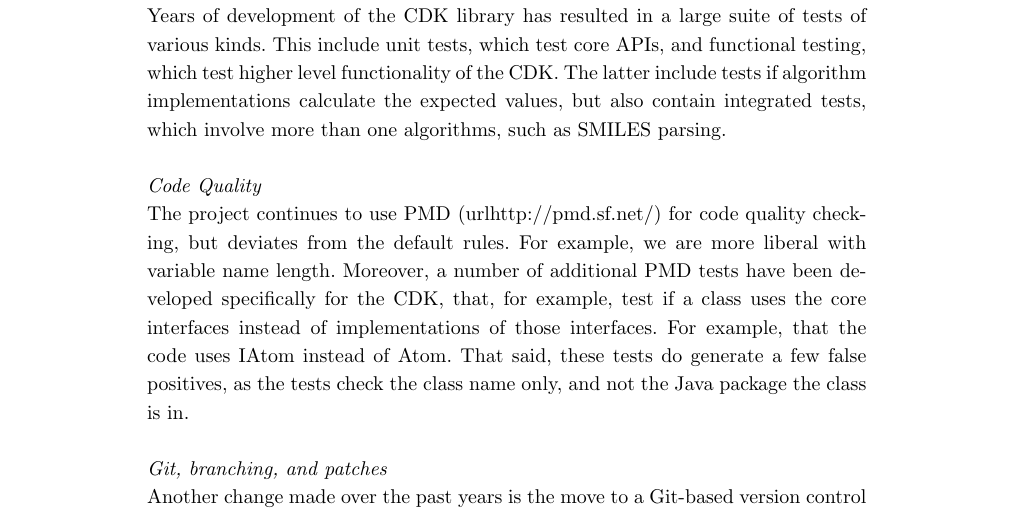
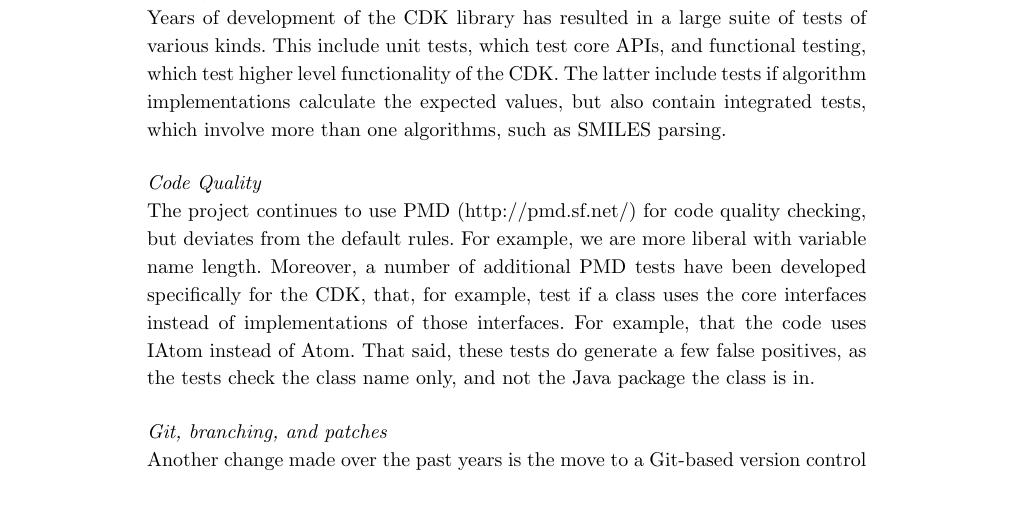
Before and after one commit to cdk/cdk-paper-3, a LaTeX document (article.tex): part of page 11 of 20, cut so that both start at the same text. Compiled offline with pdfLaTeX.

Commit message:
Fixed syntax of URL

```diff
--- a/article.tex
+++ b/article.tex
@@ -841,7 +841,7 @@ between the CDK modules are depicted in Figure~6\ref{fig:deps}.
 
   \subsubsection*{Code Quality}
 
-The project continues to use PMD (url{http://pmd.sf.net/}) for code quality checking,
+The project continues to use PMD (\url{http://pmd.sf.net/}) for code quality checking,
 but deviates from the default rules. For example, we are more liberal with
 variable name length. Moreover, a number of additional PMD tests have been
 developed specifically for the CDK, that, for example, test if a class uses
```
